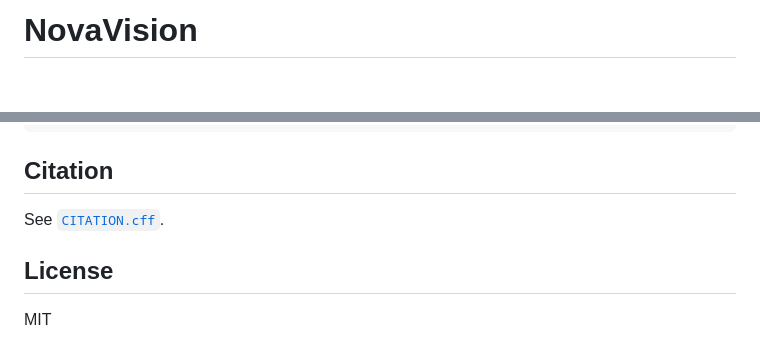
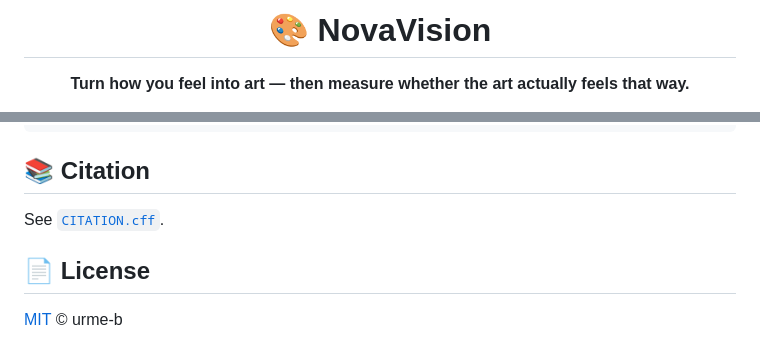
Before and after one commit to urmeo/NovaVision, a Markdown page: README.md, 2 parts joined by grey strips. GitHub-like rendering; blank space fills up the shorter version.

````diff
--- a/README.md
+++ b/README.md
@@ -1,4 +1,8 @@
-# NovaVision
+<div align="center">
+
+# 🎨 NovaVision
+
+**Turn how you feel into art — then measure whether the art actually feels that way.**
 
 [![CI](https://github.com/urme-b/NovaVision/actions/workflows/ci.yml/badge.svg)](https://github.com/urme-b/NovaVision/actions/workflows/ci.yml)
 [![License: MIT](https://img.shields.io/badge/License-MIT-blue.svg)](LICENSE)
@@ -109,10 +117,10 @@ make test                # deterministic core, no GPU or token needed
 make lint
 ```
 
-## Citation
+## 📚 Citation
 
 See [`CITATION.cff`](CITATION.cff).
 
-## License
+## 📄 License
 
-MIT
+[MIT](LICENSE) © urme-b
````
Also changed, not shown: other parts of README.md (+68 -64 lines), screenshots/demo_preview.gif (added), screenshots/emotion_analysis.png (added), screenshots/how_it_works.png (added), screenshots/main_interface.png (added).
